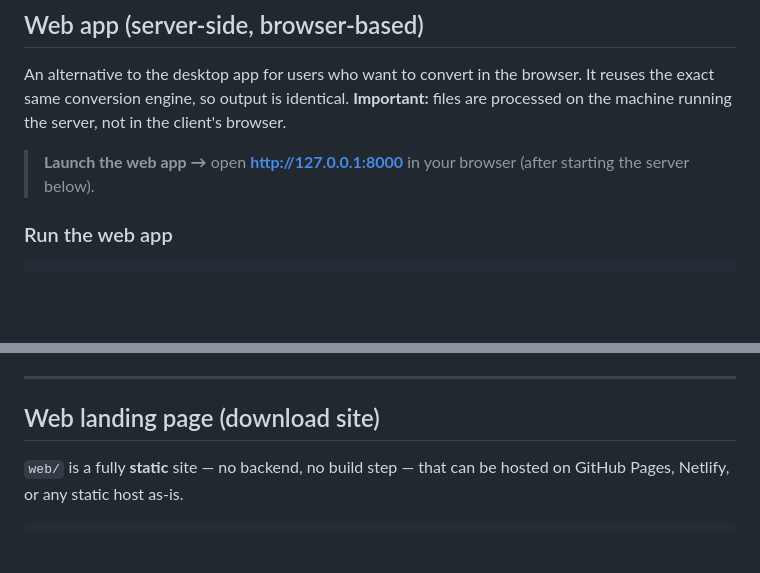
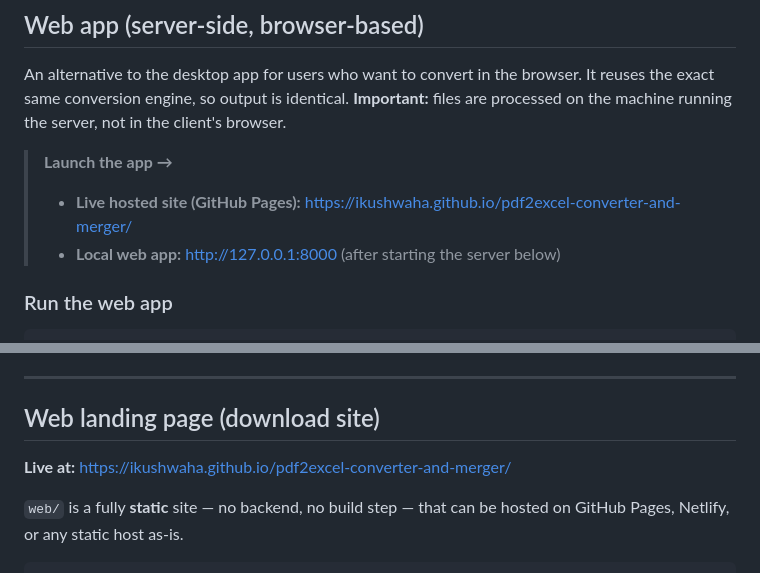
Before and after one commit to iKushwaha/pdf2excel-converter-and-merger, a Markdown page: README.md, 2 parts joined by grey strips. Drawn GitHub-style; blank space fills up the shorter version.

Commit message:
Document GitHub Pages URL in README

```diff
--- a/README.md
+++ b/README.md
@@ -118,8 +118,9 @@ browser. It reuses the exact same conversion engine, so output is identical.
 **Important:** files are processed on the machine running the server, not in
 the client's browser.
 
-> **Launch the web app →** open **http://127.0.0.1:8000** in your browser
-> (after starting the server below).
+> **Launch the app →**
+> - **Live hosted site (GitHub Pages):** https://ikushwaha.github.io/pdf2excel-converter-and-merger/
+> - **Local web app:** http://127.0.0.1:8000 (after starting the server below)
 
 ### Run the web app
 
@@ -232,6 +233,8 @@ The landing page's **Download for Windows** button already points at
 
 ## Web landing page (download site)
 
+**Live at:** https://ikushwaha.github.io/pdf2excel-converter-and-merger/
+
 `web/` is a fully **static** site — no backend, no build step — that can be
 hosted on GitHub Pages, Netlify, or any static host as-is.
 
```
